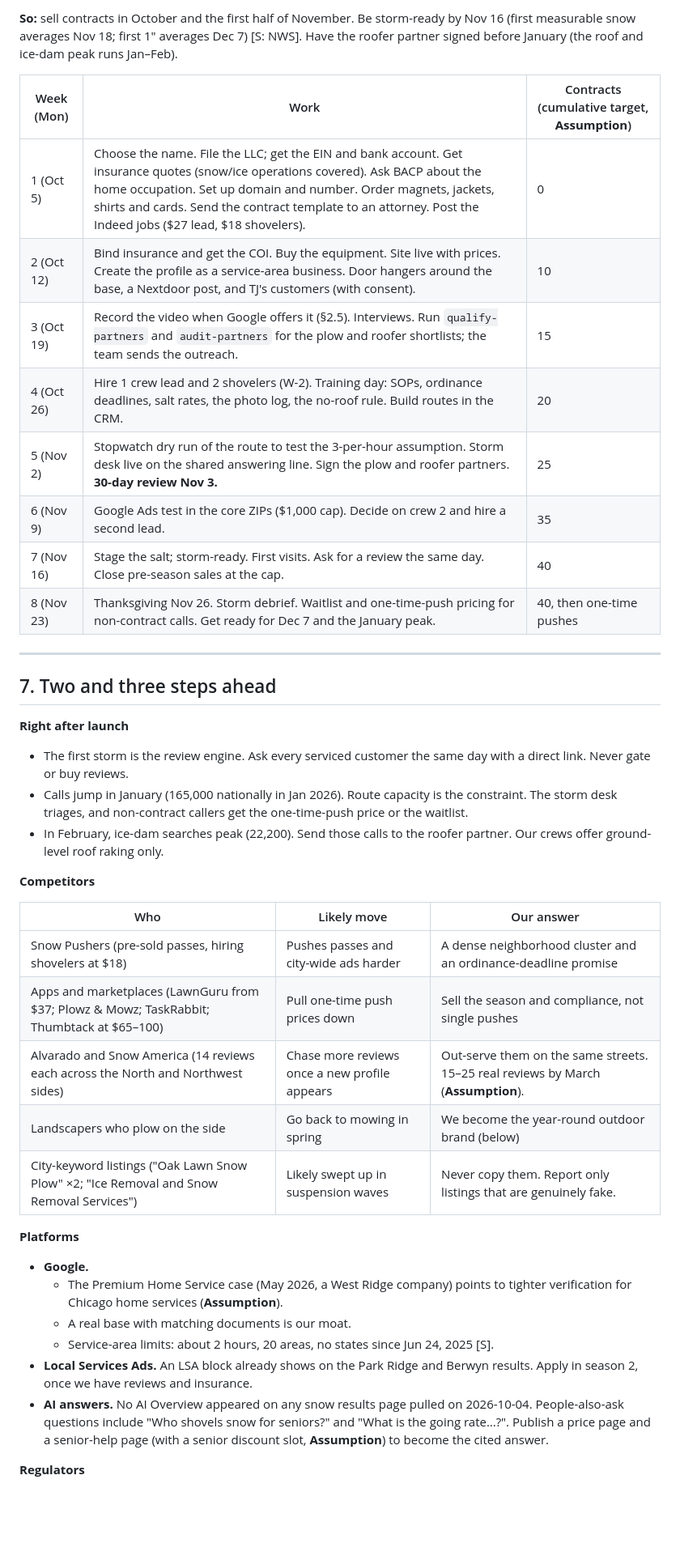
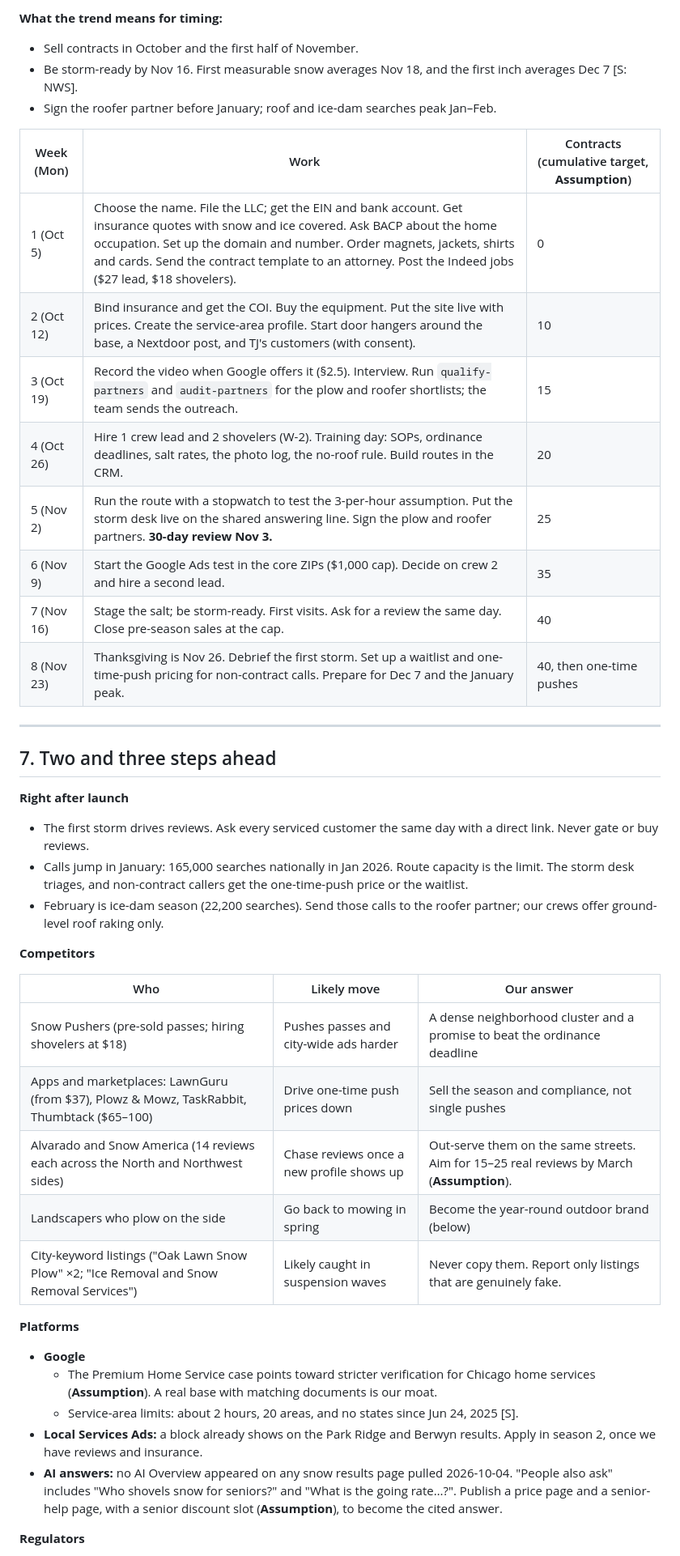
Before and after one commit to 6centralenterprises-jpg/demoreposit, a Markdown page: research/plans/snow-removal-chicago.md, the part around one of its changes. Shown at 81% size. Rendered like a GitHub page; blank space fills up the shorter version.

```diff
--- a/research/plans/snow-removal-chicago.md
+++ b/research/plans/snow-removal-chicago.md
@@ -413,42 +435,44 @@ Early interest is up: August 2026 was 8,100 against 6,600 in August 2025.
 
-**So:** sell contracts in October and the first half of November. Be storm-ready by Nov 16 (first measurable snow averages Nov 18; first 1" averages Dec 7) [S: NWS]. Have the roofer partner signed before January (the roof and ice-dam peak runs Jan–Feb).
+**What the trend means for timing:**
+- Sell contracts in October and the first half of November.
+- Be storm-ready by Nov 16. First measurable snow averages Nov 18, and the first inch averages Dec 7 [S: NWS].
+- Sign the roofer partner before January; roof and ice-dam searches peak Jan–Feb.
 
 | Week (Mon) | Work | Contracts (cumulative target, **Assumption**) |
 |---|---|---|
-| 1 (Oct 5) | Choose the name. File the LLC; get the EIN and bank account. Get insurance quotes (snow/ice operations covered). Ask BACP about the home occupation. Set up domain and number. Order magnets, jackets, shirts and cards. Send the contract template to an attorney. Post the Indeed jobs ($27 lead, $18 shovelers). | 0 |
-| 2 (Oct 12) | Bind insurance and get the COI. Buy the equipment. Site live with prices. Create the profile as a service-area business. Door hangers around the base, a Nextdoor post, and TJ's customers (with consent). | 10 |
-| 3 (Oct 19) | Record the video when Google offers it (§2.5). Interviews. Run `qualify-partners` and `audit-partners` for the plow and roofer shortlists; the team sends the outreach. | 15 |
+| 1 (Oct 5) | Choose the name. File the LLC; get the EIN and bank account. Get insurance quotes with snow and ice covered. Ask BACP about the home occupation. Set up the domain and number. Order magnets, jackets, shirts and cards. Send the contract template to an attorney. Post the Indeed jobs ($27 lead, $18 shovelers). | 0 |
+| 2 (Oct 12) | Bind insurance and get the COI. Buy the equipment. Put the site live with prices. Create the service-area profile. Start door hangers around the base, a Nextdoor post, and TJ's customers (with consent). | 10 |
+| 3 (Oct 19) | Record the video when Google offers it (§2.5). Interview. Run `qualify-partners` and `audit-partners` for the plow and roofer shortlists; the team sends the outreach. | 15 |
 | 4 (Oct 26) | Hire 1 crew lead and 2 shovelers (W-2). Training day: SOPs, ordinance deadlines, salt rates, the photo log, the no-roof rule. Build routes in the CRM. | 20 |
-| 5 (Nov 2) | Stopwatch dry run of the route to test the 3-per-hour assumption. Storm desk live on the shared answering line. Sign the plow and roofer partners. **30-day review Nov 3.** | 25 |
-| 6 (Nov 9) | Google Ads test in the core ZIPs ($1,000 cap). Decide on crew 2 and hire a second lead. | 35 |
-| 7 (Nov 16) | Stage the salt; storm-ready. First visits. Ask for a review the same day. Close pre-season sales at the cap. | 40 |
-| 8 (Nov 23) | Thanksgiving Nov 26. Storm debrief. Waitlist and one-time-push pricing for non-contract calls. Get ready for Dec 7 and the January peak. | 40, then one-time pushes |
+| 5 (Nov 2) | Run the route with a stopwatch to test the 3-per-hour assumption. Put the storm desk live on the shared answering line. Sign the plow and roofer partners. **30-day review Nov 3.** | 25 |
+| 6 (Nov 9) | Start the Google Ads test in the core ZIPs ($1,000 cap). Decide on crew 2 and hire a second lead. | 35 |
+| 7 (Nov 16) | Stage the salt; be storm-ready. First visits. Ask for a review the same day. Close pre-season sales at the cap. | 40 |
+| 8 (Nov 23) | Thanksgiving is Nov 26. Debrief the first storm. Set up a waitlist and one-time-push pricing for non-contract calls. Prepare for Dec 7 and the January peak. | 40, then one-time pushes |
 
 ---
 
 ## 7. Two and three steps ahead
 
 **Right after launch**
-- The first storm is the review engine. Ask every serviced customer the same day with a direct link. Never gate or buy reviews.
-- Calls jump in January (165,000 nationally in Jan 2026). Route capacity is the constraint. The storm desk triages, and non-contract callers get the one-time-push price or the waitlist.
-- In February, ice-dam searches peak (22,200). Send those calls to the roofer partner. Our crews offer ground-level roof raking only.
+- The first storm drives reviews. Ask every serviced customer the same day with a direct link. Never gate or buy reviews.
+- Calls jump in January: 165,000 searches nationally in Jan 2026. Route capacity is the limit. The storm desk triages, and non-contract callers get the one-time-push price or the waitlist.
+- February is ice-dam season (22,200 searches). Send those calls to the roofer partner; our crews offer ground-level roof raking only.
 
 **Competitors**
 
 | Who | Likely move | Our answer |
 |---|---|---|
-| Snow Pushers (pre-sold passes, hiring shovelers at $18) | Pushes passes and city-wide ads harder | A dense neighborhood cluster and an ordinance-deadline promise |
-| Apps and marketplaces (LawnGuru from $37; Plowz & Mowz; TaskRabbit; Thumbtack at $65–100) | Pull one-time push prices down | Sell the season and compliance, not single pushes |
-| Alvarado and Snow America (14 reviews each across the North and Northwest sides) | Chase more reviews once a new profile appears | Out-serve them on the same streets. 15–25 real reviews by March (**Assumption**). |
-| Landscapers who plow on the side | Go back to mowing in spring | We become the year-round outdoor brand (below) |
-| City-keyword listings ("Oak Lawn Snow Plow" ×2; "Ice Removal and Snow Removal Services") | Likely swept up in suspension waves | Never copy them. Report only listings that are genuinely fake. |
+| Snow Pushers (pre-sold passes; hiring shovelers at $18) | Pushes passes and city-wide ads harder | A dense neighborhood cluster and a promise to beat the ordinance deadline |
+| Apps and marketplaces: LawnGuru (from $37), Plowz & Mowz, TaskRabbit, Thumbtack ($65–100) | Drive one-time push prices down | Sell the season and compliance, not single pushes |
+| Alvarado and Snow America (14 reviews each across the North and Northwest sides) | Chase reviews once a new profile shows up | Out-serve them on the same streets. Aim for 15–25 real reviews by March (**Assumption**). |
+| Landscapers who plow on the side | Go back to mowing in spring | Become the year-round outdoor brand (below) |
+| City-keyword listings ("Oak Lawn Snow Plow" ×2; "Ice Removal and Snow Removal Services") | Likely caught in suspension waves | Never copy them. Report only listings that are genuinely fake. |
 
 **Platforms**
-- **Google.**
-  - The Premium Home Service case (May 2026, a West Ridge company) points to tighter verification for Chicago home services (**Assumption**).
-  - A real base with matching documents is our moat.
-  - Service-area limits: about 2 hours, 20 areas, no states since Jun 24, 2025 [S].
-- **Local Services Ads.** An LSA block already shows on the Park Ridge and Berwyn results. Apply in season 2, once we have reviews and insurance.
-- **AI answers.** No AI Overview appeared on any snow results page pulled on 2026-10-04. People-also-ask questions include "Who shovels snow for seniors?" and "What is the going rate…?". Publish a price page and a senior-help page (with a senior discount slot, **Assumption**) to become the cited answer.
+- **Google**
+  - The Premium Home Service case points toward stricter verification for Chicago home services (**Assumption**). A real base with matching documents is our moat.
+  - Service-area limits: about 2 hours, 20 areas, and no states since Jun 24, 2025 [S].
+- **Local Services Ads:** a block already shows on the Park Ridge and Berwyn results. Apply in season 2, once we have reviews and insurance.
+- **AI answers:** no AI Overview appeared on any snow results page pulled 2026-10-04. "People also ask" includes "Who shovels snow for seniors?" and "What is the going rate…?". Publish a price page and a senior-help page, with a senior discount slot (**Assumption**), to become the cited answer.
 
 **Regulators**
```
Also changed, not shown: other parts of research/plans/snow-removal-chicago.md (+227 -199 lines).
